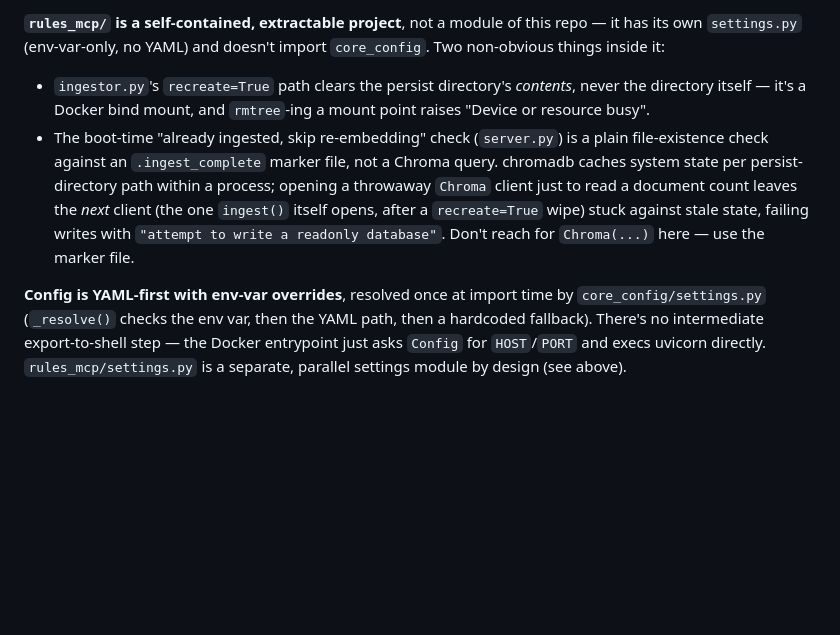
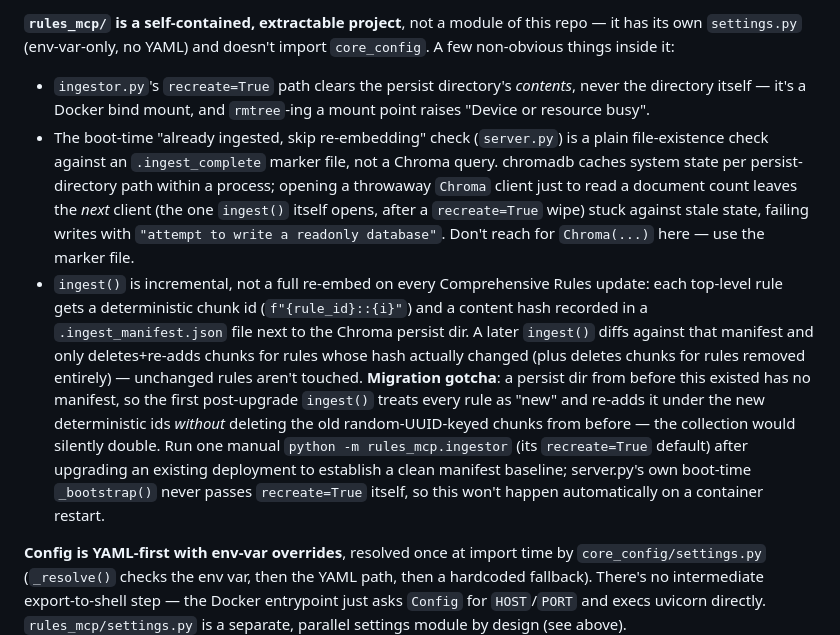
Before and after one commit to Delta-43/mtg-rules-agent, a Markdown page: CLAUDE.md, the part around the change. Rendered like a GitHub page; blank space fills up the shorter version.

Commit message:
Make rules ingestion incremental instead of a full re-embed
Each top-level rule gets a deterministic chunk id (rule_id::index) and
a content hash tracked in a .ingest_manifest.json file next to the
Chroma persist dir. ingest() now diffs against that manifest and only
deletes+re-adds chunks for rules whose hash actually changed (plus
deletes chunks for rules removed entirely) -- a Comprehensive Rules
update no longer re-embeds the whole ~1300-chunk collection every time.
server.py's _bootstrap() calls ingest() (incremental) instead of always
forcing recreate=True; a genuinely empty index still ends up fully
embedded, since there's no prior manifest to diff against.

Verified in two ways: an isolated synthetic test (fresh ingest, pure
no-op on unchanged content, correct in-place update on changed content
with no duplication/staleness, correct deletion when a rule disappears
-- 11/11 checks passing), and a real one-time migration of this host's
actual live production index (backed up first) -- 807 rules / 1324
chunks migrated cleanly, a live /chat query still returns correct
citations afterward, and a second real incremental run against the
now-migrated data confirms a true no-op (807 unchanged, 0 changed, 0
added).

```diff
--- a/CLAUDE.md
+++ b/CLAUDE.md
@@ -73,7 +73,7 @@ reason.
 
 **`rules_mcp/` is a self-contained, extractable project**, not a module of this
 repo — it has its own `settings.py` (env-var-only, no YAML) and doesn't import
-`core_config`. Two non-obvious things inside it:
+`core_config`. A few non-obvious things inside it:
 - `ingestor.py`'s `recreate=True` path clears the persist directory's *contents*,
   never the directory itself — it's a Docker bind mount, and `rmtree`-ing a mount
   point raises "Device or resource busy".
@@ -85,6 +85,21 @@ repo — it has its own `settings.py` (env-var-only, no YAML) and doesn't import
   `recreate=True` wipe) stuck against stale state, failing writes with
   `"attempt to write a readonly database"`. Don't reach for `Chroma(...)` here —
   use the marker file.
+- `ingest()` is incremental, not a full re-embed on every Comprehensive Rules
+  update: each top-level rule gets a deterministic chunk id
+  (`f"{rule_id}::{i}"`) and a content hash recorded in a
+  `.ingest_manifest.json` file next to the Chroma persist dir. A later
+  `ingest()` diffs against that manifest and only deletes+re-adds chunks for
+  rules whose hash actually changed (plus deletes chunks for rules removed
+  entirely) — unchanged rules aren't touched. **Migration gotcha**: a
+  persist dir from before this existed has no manifest, so the first
+  post-upgrade `ingest()` treats every rule as "new" and re-adds it under the
+  new deterministic ids *without* deleting the old random-UUID-keyed chunks
+  from before — the collection would silently double. Run one manual
+  `python -m rules_mcp.ingestor` (its `recreate=True` default) after
+  upgrading an existing deployment to establish a clean manifest baseline;
+  server.py's own boot-time `_bootstrap()` never passes `recreate=True`
+  itself, so this won't happen automatically on a container restart.
 
 **Config is YAML-first with env-var overrides**, resolved once at import time by
 `core_config/settings.py` (`_resolve()` checks the env var, then the YAML path,
```
